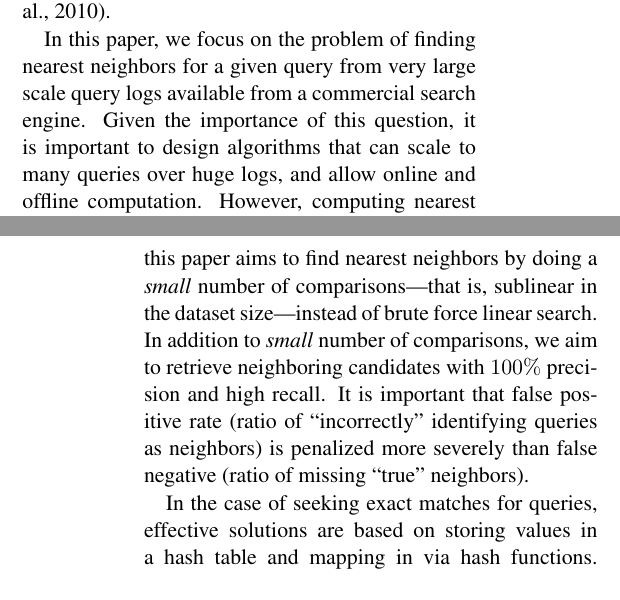
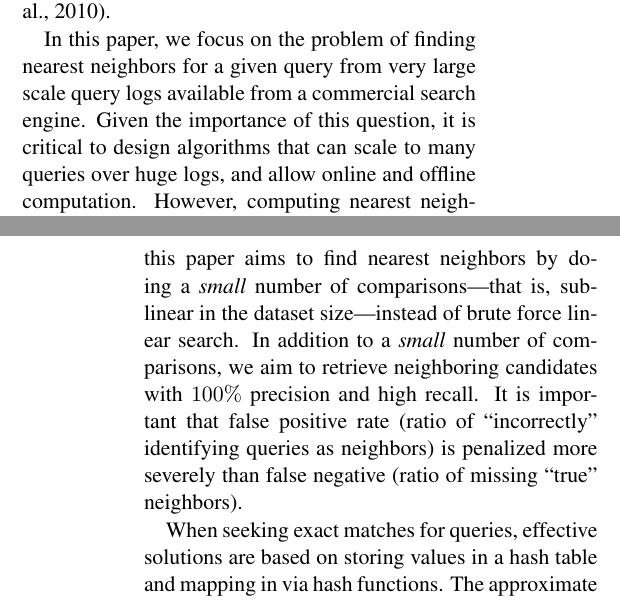
Before and after one commit to chihoon/VVLSH, a LaTeX paper (ACL2014/paper.tex, which reads ACL2014/intro.tex): two parts of the columns of pages 1 and 2 of 11, joined at a grey line, cut so that both start at the same text. Compiled offline with pdfLaTeX.

Commit message:
conclusions

```diff
--- a/ACL2014/intro.tex
+++ b/ACL2014/intro.tex
@@ -26,7 +26,7 @@ In this paper, we focus on the problem of finding nearest neighbors
 for a given query from very large scale query logs available from a commercial search engine.
 %In order to understand the implicit users' intent, each query is initially represented in a high dimensional feature space,
 %where each dimension corresponds to a clicked url.
-Given the importance of this question, it is important to design
+Given the importance of this question, it is critical to design
 algorithms that can scale to many queries over huge logs, and allow
 online and offline computation.
 However, computing nearest neighbors of a query
@@ -52,11 +52,12 @@ comparisons that confirm that queries are indeed far from it.
 
 In order to address the computational challenge, this paper aims to find nearest neighbors by doing a
 \emph{small} number of comparisons---that is, sublinear in the dataset size---instead of brute force linear search.
-In addition to \emph{small} number of comparisons, we aim to
+In addition to a \emph{small} number of comparisons, we aim to
 retrieve neighboring candidates with  $100\%$ precision and high recall.
-It is important that false positive rate (ratio of  ``incorrectly'' identifying queries as neighbors) is penalized more severely than false negative (ratio of missing ``true'' neighbors).
+It is important that false positive rate (ratio of  ``incorrectly'' identifying queries as neighbors)
+is penalized more severely than false negative (ratio of missing ``true'' neighbors).
 
-In the case of seeking exact matches for queries, effective solutions
+When seeking exact matches for queries, effective solutions
 are based on storing values in a hash table and mapping in via hash
 functions.
 The approximate generalization of this approach is the framework of
```
Also changed, not shown: ACL2014/paper.pdf, 1 other file.
